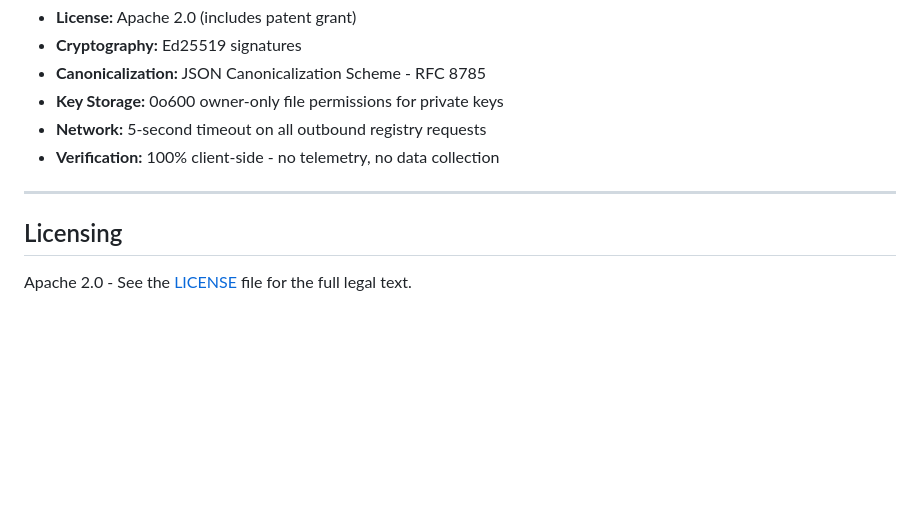
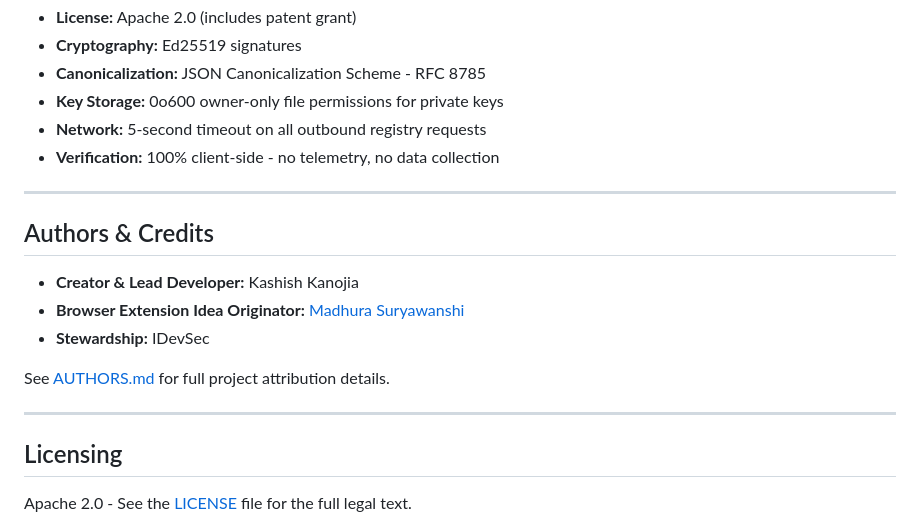
Before and after one commit to Idevsec/identaBar, a Markdown page: README.md, the part around the change. GitHub-like rendering; blank space fills up the shorter version.

Commit message:
docs: add Madhura Suryawanshi as Browser Extension idea originator

```diff
--- a/README.md
+++ b/README.md
@@ -67,6 +67,16 @@ Both clients follow the same zero-dependency cryptographic verification process:
 
 ---
 
+## Authors & Credits
+
+- **Creator & Lead Developer:** Kashish Kanojia
+- **Browser Extension Idea Originator:** [Madhura Suryawanshi](https://www.linkedin.com/in/madhura-suryawanshi-9ba285309/)
+- **Stewardship:** IDevSec
+
+See [AUTHORS.md](./AUTHORS.md) for full project attribution details.
+
+---
+
 ## Licensing
 
 Apache 2.0 - See the [LICENSE](./LICENSE) file for the full legal text.
```
Also changed, not shown: AUTHORS.md (added, +21 -0 lines), browser-extension/README.md (+8 -0 lines).
